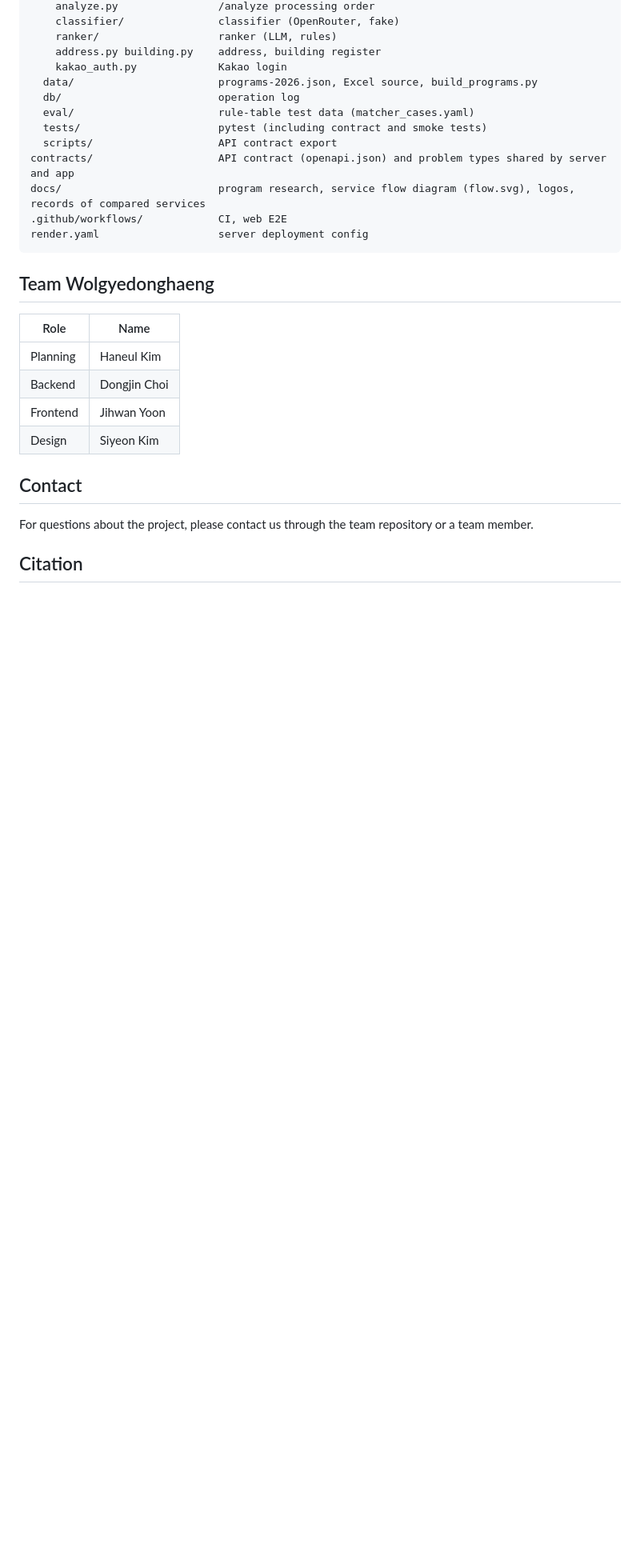
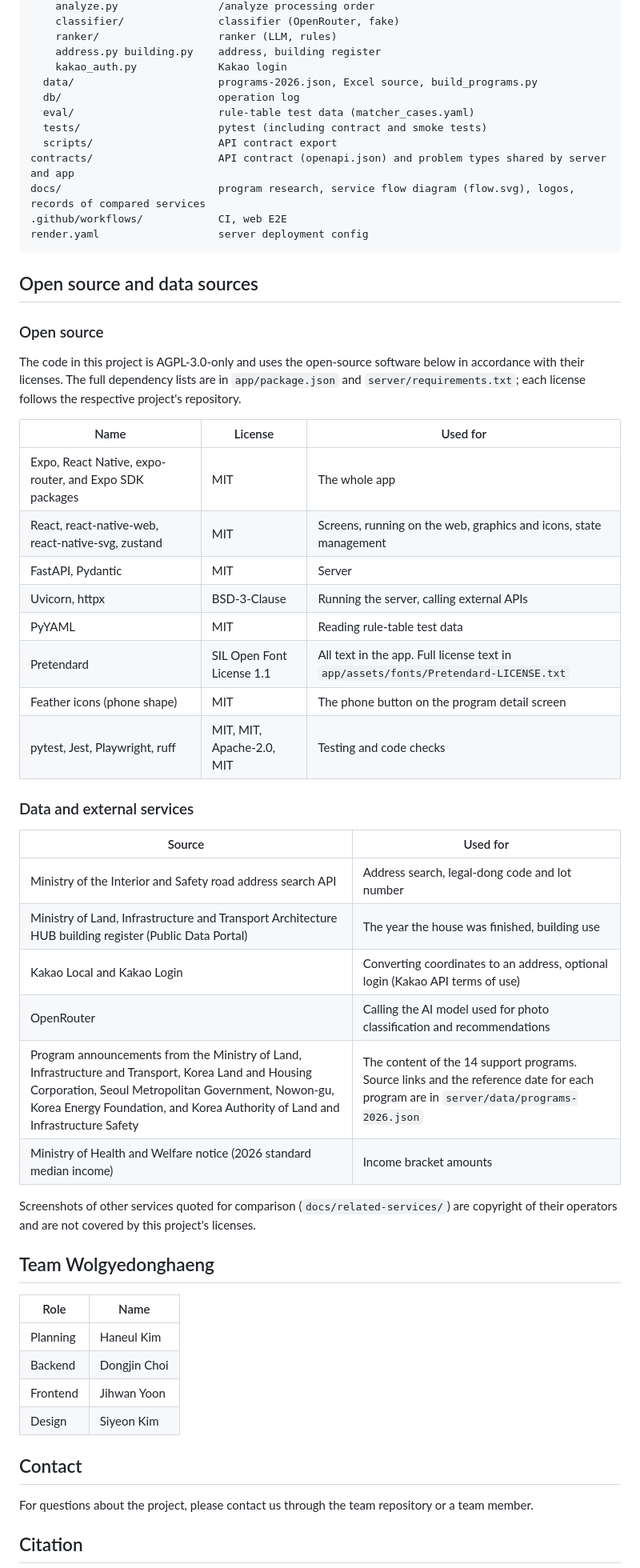
Before and after one commit to 2026-KW-HACKATHON/09_Wolgyedonghaeng, a Markdown page: README.en.md, the part around the change. Shown at 80% size. Rendered like a GitHub page; blank space fills up the shorter version.

Commit message:
README에 오픈소스와 데이터 출처 추가

````diff
--- a/README.en.md
+++ b/README.en.md
@@ -394,6 +394,36 @@ docs/                         program research, service flow diagram (flow.svg),
 render.yaml                   server deployment config
 ```
 
+## Open source and data sources
+
+### Open source
+
+The code in this project is AGPL-3.0-only and uses the open-source software below in accordance with their licenses. The full dependency lists are in `app/package.json` and `server/requirements.txt`; each license follows the respective project's repository.
+
+| Name | License | Used for |
+|---|---|---|
+| Expo, React Native, expo-router, and Expo SDK packages | MIT | The whole app |
+| React, react-native-web, react-native-svg, zustand | MIT | Screens, running on the web, graphics and icons, state management |
+| FastAPI, Pydantic | MIT | Server |
+| Uvicorn, httpx | BSD-3-Clause | Running the server, calling external APIs |
+| PyYAML | MIT | Reading rule-table test data |
+| Pretendard | SIL Open Font License 1.1 | All text in the app. Full license text in `app/assets/fonts/Pretendard-LICENSE.txt` |
+| Feather icons (phone shape) | MIT | The phone button on the program detail screen |
+| pytest, Jest, Playwright, ruff | MIT, MIT, Apache-2.0, MIT | Testing and code checks |
+
+### Data and external services
+
+| Source | Used for |
+|---|---|
+| Ministry of the Interior and Safety road address search API | Address search, legal-dong code and lot number |
+| Ministry of Land, Infrastructure and Transport Architecture HUB building register (Public Data Portal) | The year the house was finished, building use |
+| Kakao Local and Kakao Login | Converting coordinates to an address, optional login (Kakao API terms of use) |
+| OpenRouter | Calling the AI model used for photo classification and recommendations |
+| Program announcements from the Ministry of Land, Infrastructure and Transport, Korea Land and Housing Corporation, Seoul Metropolitan Government, Nowon-gu, Korea Energy Foundation, and Korea Authority of Land and Infrastructure Safety | The content of the 14 support programs. Source links and the reference date for each program are in `server/data/programs-2026.json` |
+| Ministry of Health and Welfare notice (2026 standard median income) | Income bracket amounts |
+
+Screenshots of other services quoted for comparison (`docs/related-services/`) are copyright of their operators and are not covered by this project's licenses.
+
 ## Team Wolgyedonghaeng
 
 | Role | Name |
````
Also changed, not shown: README.md (+30 -0 lines).
